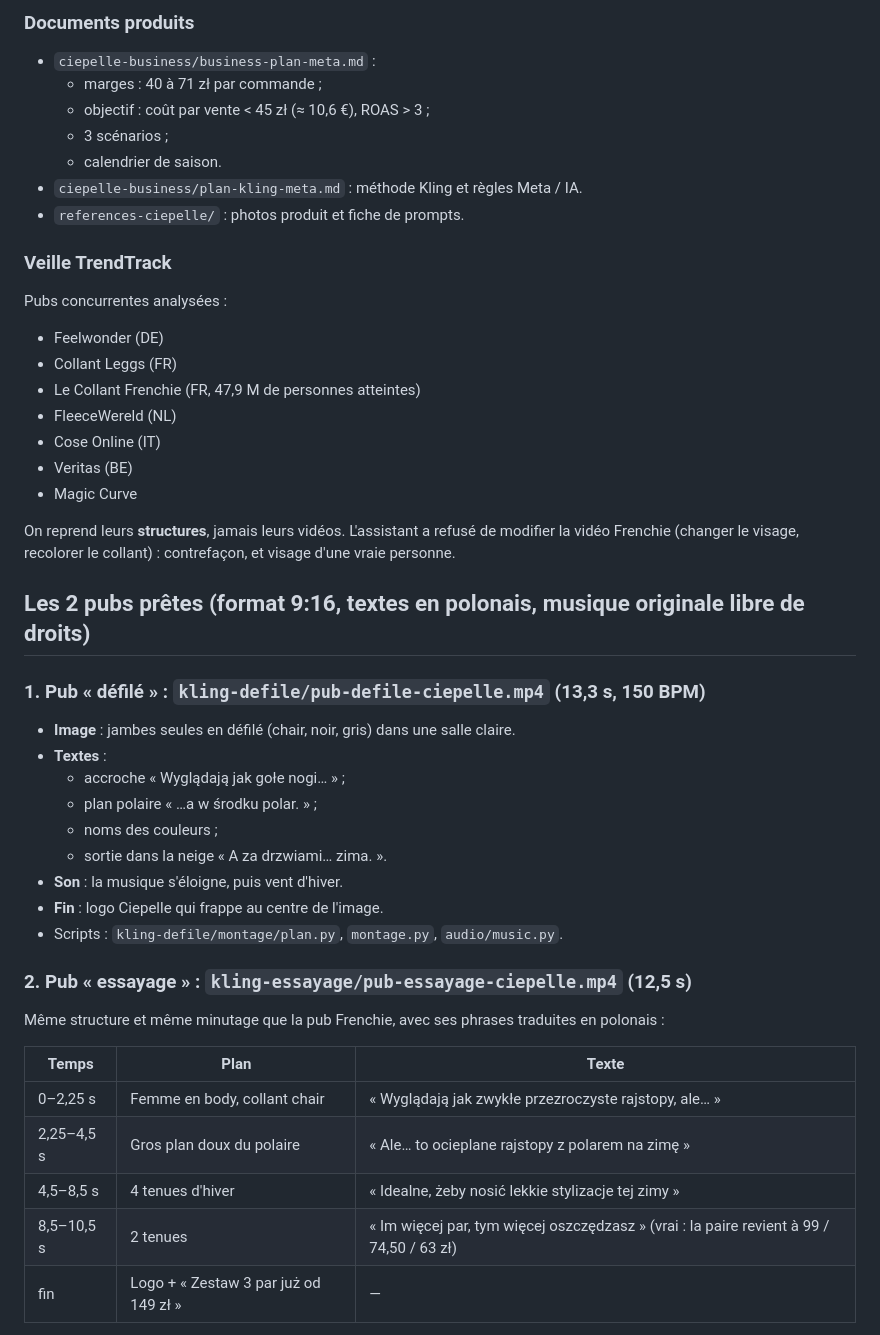
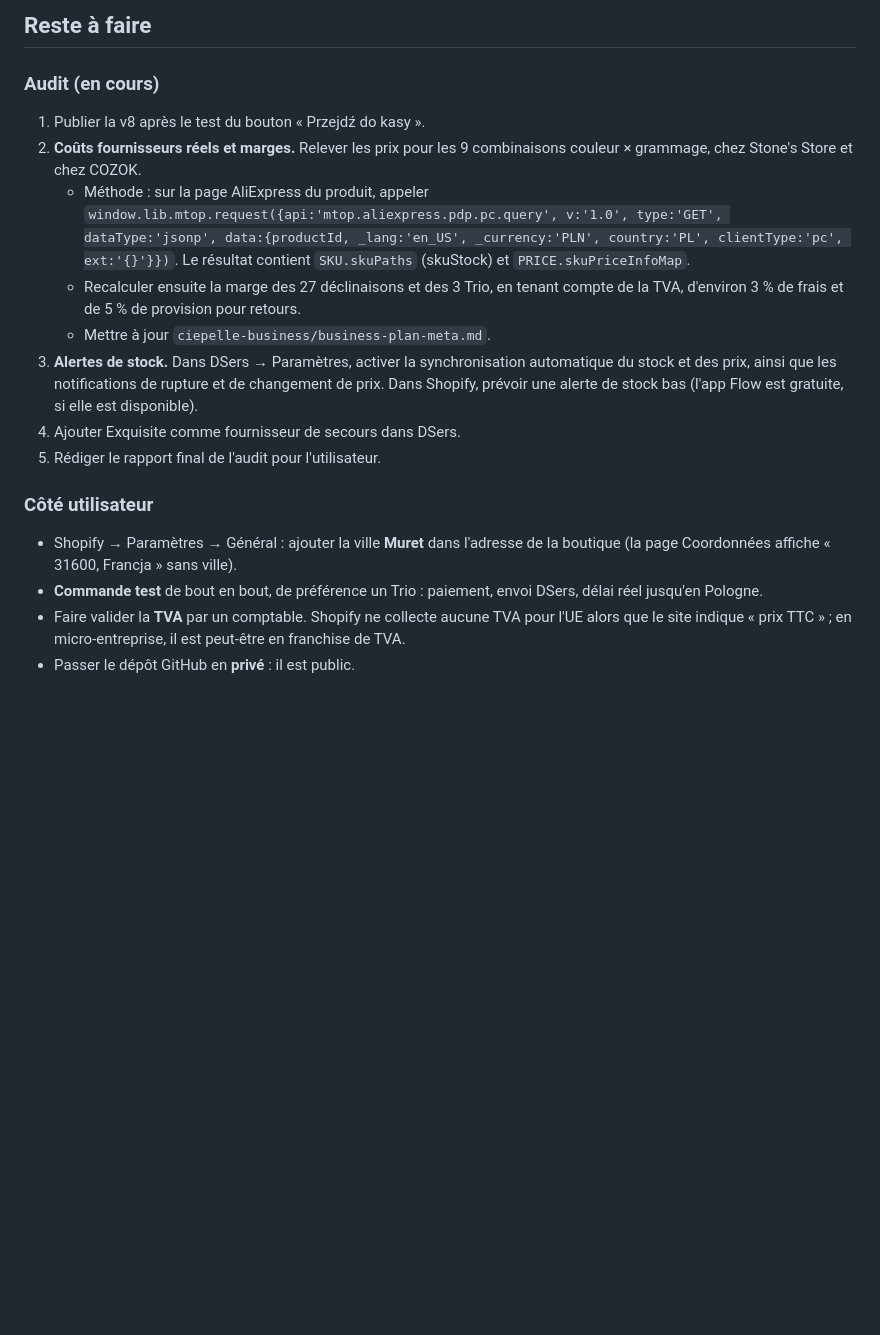
Before and after one commit to Tom-beep-source/ciepelle, a Markdown page: RESUME-SESSION.md, the part around one of its changes. Rendered like a GitHub page; blank space fills up the shorter version.

```diff
--- a/RESUME-SESSION.md
+++ b/RESUME-SESSION.md
@@ -36,46 +56,19 @@
 
-### Documents produits
-- `ciepelle-business/business-plan-meta.md` :
-  - marges : 40 à 71 zł par commande ;
-  - objectif : coût par vente < 45 zł (≈ 10,6 €), ROAS > 3 ;
-  - 3 scénarios ;
-  - calendrier de saison.
-- `ciepelle-business/plan-kling-meta.md` : méthode Kling et règles Meta / IA.
-- `references-ciepelle/` : photos produit et fiche de prompts.
+## Reste à faire
 
-### Veille TrendTrack
-Pubs concurrentes analysées :
-- Feelwonder (DE)
-- Collant Leggs (FR)
-- Le Collant Frenchie (FR, 47,9 M de personnes atteintes)
-- FleeceWereld (NL)
-- Cose Online (IT)
-- Veritas (BE)
-- Magic Curve
+### Audit (en cours)
+1. Publier la v8 après le test du bouton « Przejdź do kasy ».
+2. **Coûts fournisseurs réels et marges.** Relever les prix pour les 9 combinaisons couleur × grammage, chez Stone's Store et chez COZOK.
+   - Méthode : sur la page AliExpress du produit, appeler `window.lib.mtop.request({api:'mtop.aliexpress.pdp.pc.query', v:'1.0', type:'GET', dataType:'jsonp', data:{productId, _lang:'en_US', _currency:'PLN', country:'PL', clientType:'pc', ext:'{}'}})`. Le résultat contient `SKU.skuPaths` (skuStock) et `PRICE.skuPriceInfoMap`.
+   - Recalculer ensuite la marge des 27 déclinaisons et des 3 Trio, en tenant compte de la TVA, d'environ 3 % de frais et de 5 % de provision pour retours.
+   - Mettre à jour `ciepelle-business/business-plan-meta.md`.
+3. **Alertes de stock.** Dans DSers → Paramètres, activer la synchronisation automatique du stock et des prix, ainsi que les notifications de rupture et de changement de prix. Dans Shopify, prévoir une alerte de stock bas (l'app Flow est gratuite, si elle est disponible).
+4. Ajouter Exquisite comme fournisseur de secours dans DSers.
+5. Rédiger le rapport final de l'audit pour l'utilisateur.
 
-On reprend leurs **structures**, jamais leurs vidéos. L'assistant a refusé de modifier la vidéo Frenchie (changer le visage, recolorer le collant) : contrefaçon, et visage d'une vraie personne.
+### Côté utilisateur
+- Shopify → Paramètres → Général : ajouter la ville **Muret** dans l'adresse de la boutique (la page Coordonnées affiche « 31600, Francja » sans ville).
+- **Commande test** de bout en bout, de préférence un Trio : paiement, envoi DSers, délai réel jusqu'en Pologne.
+- Faire valider la **TVA** par un comptable. Shopify ne collecte aucune TVA pour l'UE alors que le site indique « prix TTC » ; en micro-entreprise, il est peut-être en franchise de TVA.
+- Passer le dépôt GitHub en **privé** : il est public.
 
-## Les 2 pubs prêtes (format 9:16, textes en polonais, musique originale libre de droits)
-
-### 1. Pub « défilé » : `kling-defile/pub-defile-ciepelle.mp4` (13,3 s, 150 BPM)
-- **Image** : jambes seules en défilé (chair, noir, gris) dans une salle claire.
-- **Textes** :
-  - accroche « Wyglądają jak gołe nogi… » ;
-  - plan polaire « …a w środku polar. » ;
-  - noms des couleurs ;
-  - sortie dans la neige « A za drzwiami… zima. ».
-- **Son** : la musique s'éloigne, puis vent d'hiver.
-- **Fin** : logo Ciepelle qui frappe au centre de l'image.
-- Scripts : `kling-defile/montage/plan.py`, `montage.py`, `audio/music.py`.
-
-### 2. Pub « essayage » : `kling-essayage/pub-essayage-ciepelle.mp4` (12,5 s)
-Même structure et même minutage que la pub Frenchie, avec ses phrases traduites en polonais :
-
-| Temps | Plan | Texte |
-|---|---|---|
-| 0–2,25 s | Femme en body, collant chair | « Wyglądają jak zwykłe przezroczyste rajstopy, ale… » |
-| 2,25–4,5 s | Gros plan doux du polaire | « Ale… to ocieplane rajstopy z polarem na zimę » |
-| 4,5–8,5 s | 4 tenues d'hiver | « Idealne, żeby nosić lekkie stylizacje tej zimy » |
-| 8,5–10,5 s | 2 tenues | « Im więcej par, tym więcej oszczędzasz » (vrai : la paire revient à 99 / 74,50 / 63 zł) |
-| fin | Logo + « Zestaw 3 par już od 149 zł » | — |
-
```
Also changed, not shown: other parts of RESUME-SESSION.md (+53 -73 lines).
